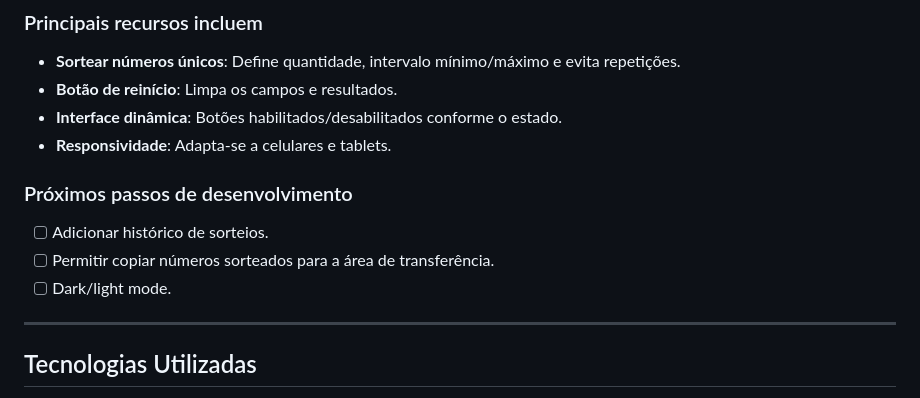
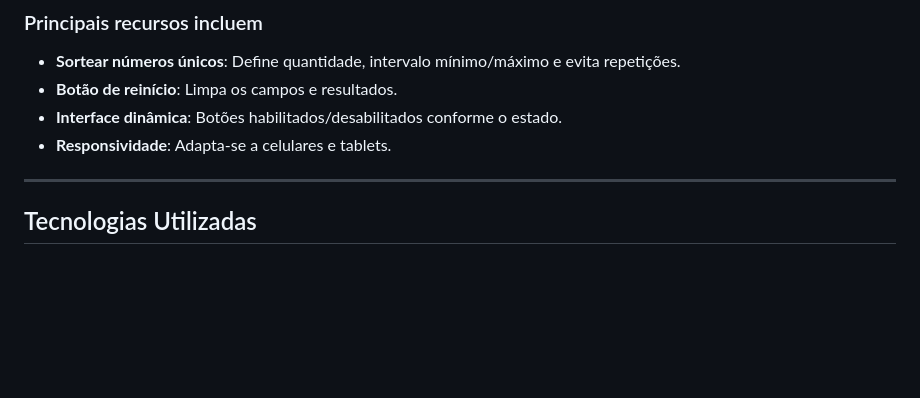
Before and after one commit to Melksedeque/sorteador-numeros, a Markdown page: README.md, the part around the change. Rendered like a GitHub page; blank space fills up the shorter version.

```diff
--- a/README.md
+++ b/README.md
@@ -40,12 +40,6 @@ Um projeto web interativo para sortear números aleatórios sem repetições, co
 - **Botão de reinício**: Limpa os campos e resultados.
 - **Interface dinâmica**: Botões habilitados/desabilitados conforme o estado.
 - **Responsividade**: Adapta-se a celulares e tablets.
-
-### Próximos passos de desenvolvimento
-
-- [ ] Adicionar histórico de sorteios.
-- [ ] Permitir copiar números sorteados para a área de transferência.
-- [ ] Dark/light mode.
 
 ---
 
```
